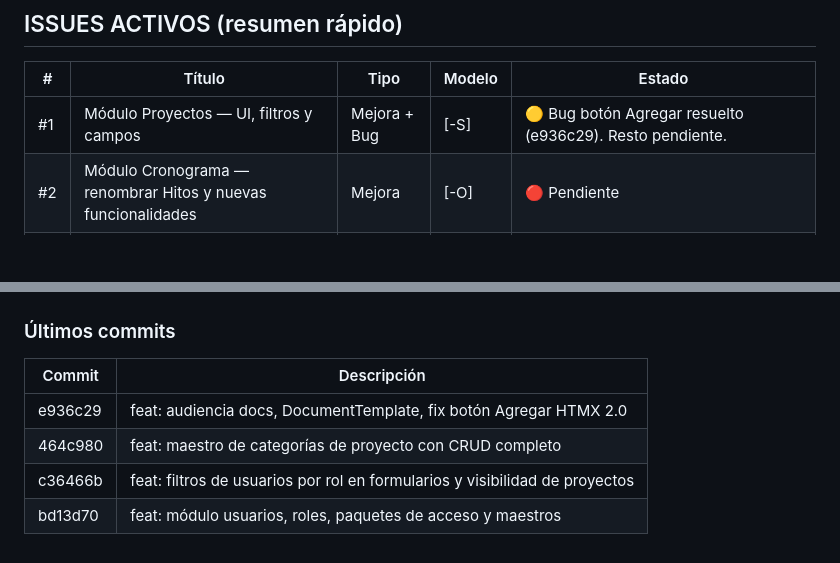
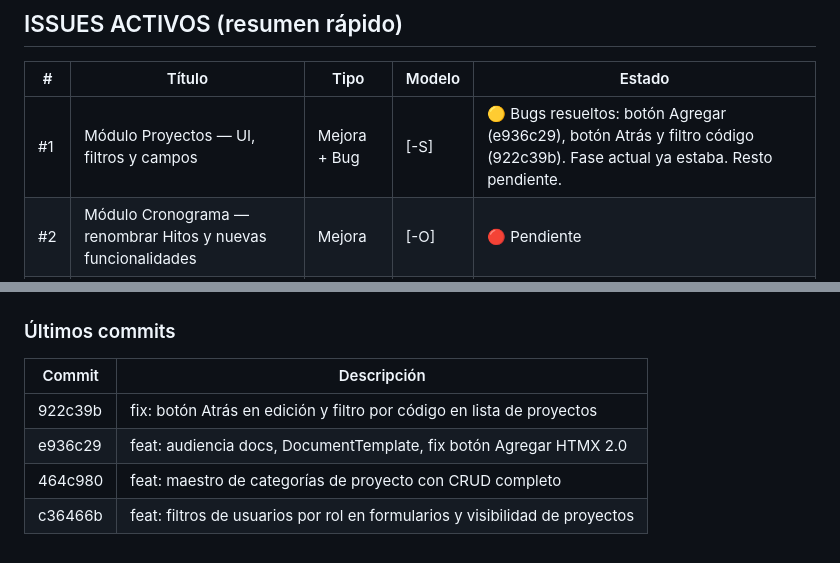
Before and after one commit to juan-cruz23/CENTRAL-CNTXT-IDI, a Markdown page: CLAUDE.md, 2 parts joined by grey strips. Rendered like a GitHub page; blank space fills up the shorter version.

Commit message:
docs: actualizar CLAUDE.md con estado issue #1 y commit 922c39b
Co-Authored-By: Claude Sonnet 4.6 <noreply@anthropic.com>

```diff
--- a/CLAUDE.md
+++ b/CLAUDE.md
@@ -120,7 +120,7 @@ Checklist previo:
 
 | # | Título | Tipo | Modelo | Estado |
 |---|--------|------|--------|--------|
-| #1 | Módulo Proyectos — UI, filtros y campos | Mejora + Bug | [-S] | 🟡 Bug botón Agregar resuelto (e936c29). Resto pendiente. |
+| #1 | Módulo Proyectos — UI, filtros y campos | Mejora + Bug | [-S] | 🟡 Bugs resueltos: botón Agregar (e936c29), botón Atrás y filtro código (922c39b). Fase actual ya estaba. Resto pendiente. |
 | #2 | Módulo Cronograma — renombrar Hitos y nuevas funcionalidades | Mejora | [-O] | 🔴 Pendiente |
 | #3 | Módulo Usuarios / Accesos — roles y permisos | Mejora | [-S] | 🔴 Pendiente |
 | #4 | Módulo Servicios / Pricing — sincronización | Mejora + Bug | [-S] | 🔴 Pendiente |
@@ -133,7 +133,7 @@ Checklist previo:
 ### Últimos commits
 | Commit | Descripción |
 |--------|-------------|
+| 922c39b | fix: botón Atrás en edición y filtro por código en lista de proyectos |
 | e936c29 | feat: audiencia docs, DocumentTemplate, fix botón Agregar HTMX 2.0 |
 | 464c980 | feat: maestro de categorías de proyecto con CRUD completo |
 | c36466b | feat: filtros de usuarios por rol en formularios y visibilidad de proyectos |
-| bd13d70 | feat: módulo usuarios, roles, paquetes de acceso y maestros |
```
